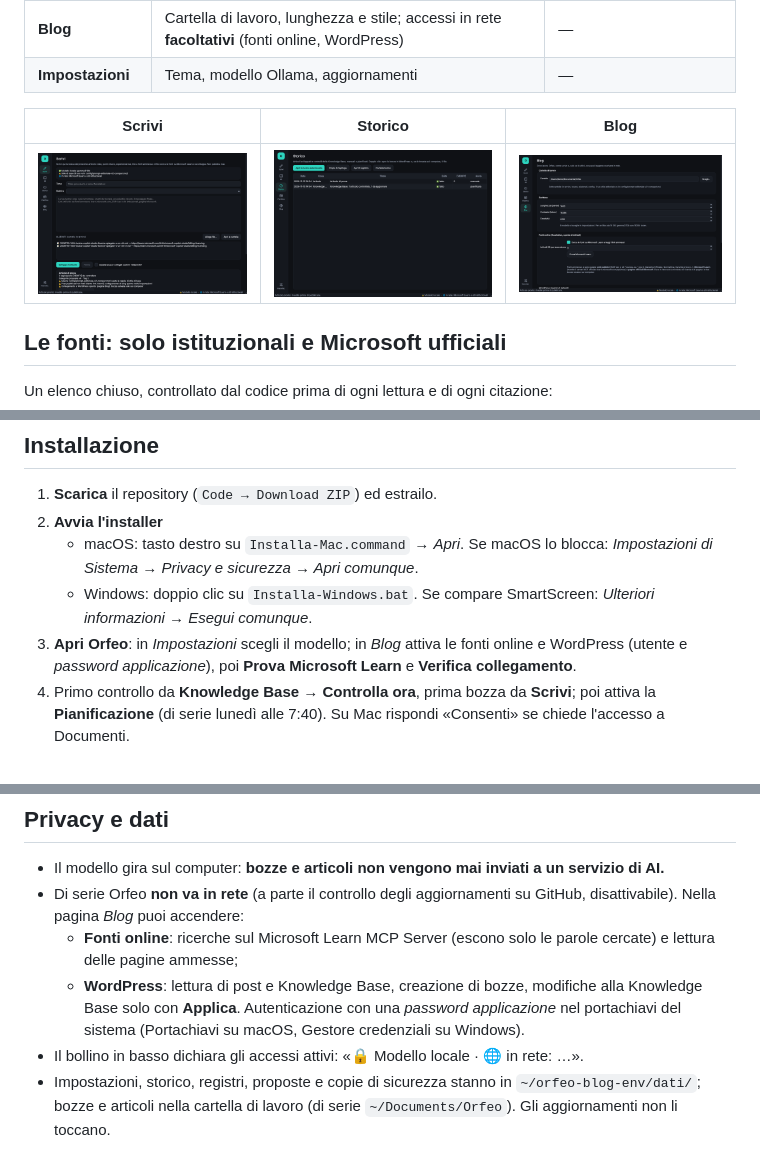
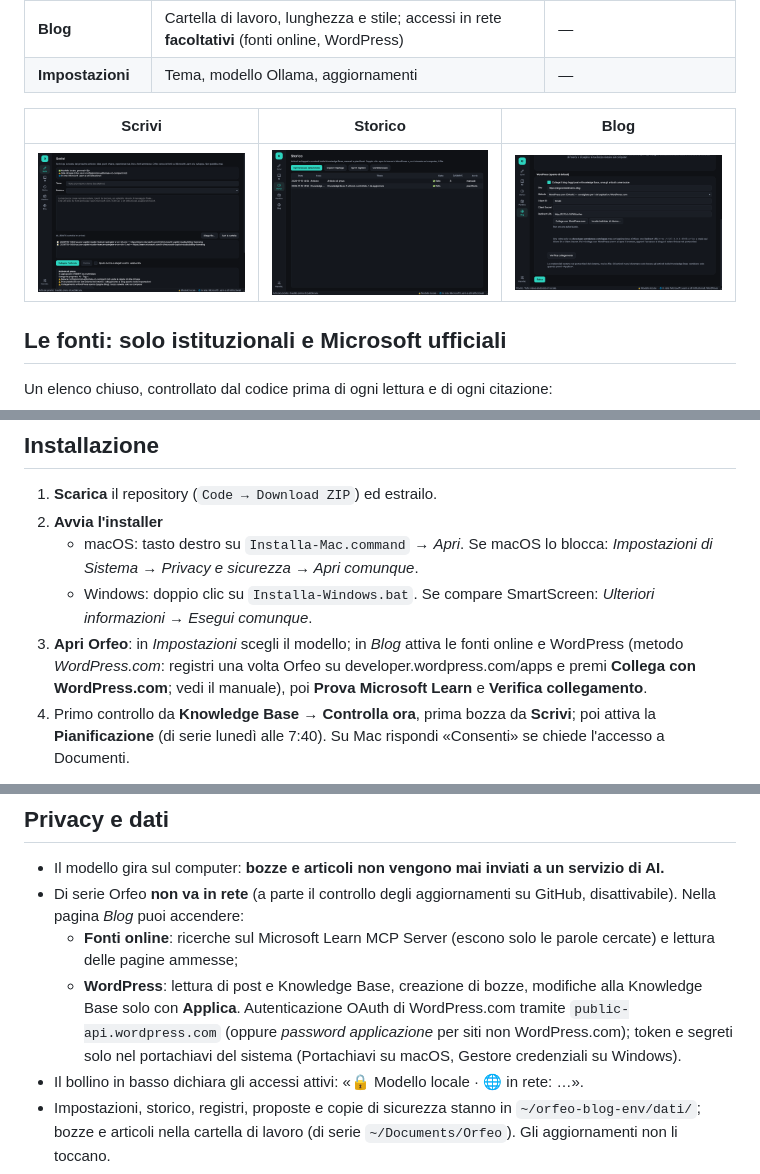
Before and after one commit to Argo-s-new-dreams/orfeo-blog, a Markdown page: README.md, 3 parts joined by grey strips. Rendered like a GitHub page; pictures changed too: docs/screenshot-blog.png.

Commit message:
20261115.1542: collegamento a WordPress.com con OAuth (public-api)
Co-Authored-By: Claude Opus 5.5 <noreply@anthropic.com>
Claude-Session: https://claude.ai/code/session_01SbYgxPuzUgeszVLmVpUdEm

```diff
--- a/README.md
+++ b/README.md
@@ -65,7 +65,7 @@ Si scarica anche da *Impostazioni → Nuovo modello*. Con gemma3:12b su un Mac M
 2. **Avvia l'installer**
    - macOS: tasto destro su `Installa-Mac.command` → *Apri*. Se macOS lo blocca: *Impostazioni di Sistema → Privacy e sicurezza → Apri comunque*.
    - Windows: doppio clic su `Installa-Windows.bat`. Se compare SmartScreen: *Ulteriori informazioni → Esegui comunque*.
-3. **Apri Orfeo**: in *Impostazioni* scegli il modello; in *Blog* attiva le fonti online e WordPress (utente e *password applicazione*), poi **Prova Microsoft Learn** e **Verifica collegamento**.
+3. **Apri Orfeo**: in *Impostazioni* scegli il modello; in *Blog* attiva le fonti online e WordPress (metodo *WordPress.com*: registri una volta Orfeo su developer.wordpress.com/apps e premi **Collega con WordPress.com**; vedi il manuale), poi **Prova Microsoft Learn** e **Verifica collegamento**.
 4. Primo controllo da **Knowledge Base → Controlla ora**, prima bozza da **Scrivi**; poi attiva la **Pianificazione** (di serie lunedì alle 7:40). Su Mac rispondi «Consenti» se chiede l'accesso a Documenti.
 
 Gli installer non sono firmati digitalmente: per questo Windows e macOS mostrano un avviso. Il codice è tutto qui, leggibile.
@@ -77,7 +77,7 @@ Gli installer non sono firmati digitalmente: per questo Windows e macOS mostrano
 - Il modello gira sul computer: **bozze e articoli non vengono mai inviati a un servizio di AI.**
 - Di serie Orfeo **non va in rete** (a parte il controllo degli aggiornamenti su GitHub, disattivabile). Nella pagina *Blog* puoi accendere:
   - **Fonti online**: ricerche sul Microsoft Learn MCP Server (escono solo le parole cercate) e lettura delle pagine ammesse;
-  - **WordPress**: lettura di post e Knowledge Base, creazione di bozze, modifiche alla Knowledge Base solo con **Applica**. Autenticazione con una *password applicazione* nel portachiavi del sistema (Portachiavi su macOS, Gestore credenziali su Windows).
+  - **WordPress**: lettura di post e Knowledge Base, creazione di bozze, modifiche alla Knowledge Base solo con **Applica**. Autenticazione OAuth di WordPress.com tramite `public-api.wordpress.com` (oppure *password applicazione* per siti non WordPress.com); token e segreti solo nel portachiavi del sistema (Portachiavi su macOS, Gestore credenziali su Windows).
 - Il bollino in basso dichiara gli accessi attivi: «🔒 Modello locale · 🌐 in rete: …».
 - Impostazioni, storico, registri, proposte e copie di sicurezza stanno in `~/orfeo-blog-env/dati/`; bozze e articoli nella cartella di lavoro (di serie `~/Documents/Orfeo`). Gli aggiornamenti non li toccano.
 
```
Also changed, not shown: CHANGELOG.md (+5 -0 lines), docs/MANUALE.md (+12 -4 lines), 8 other files.
